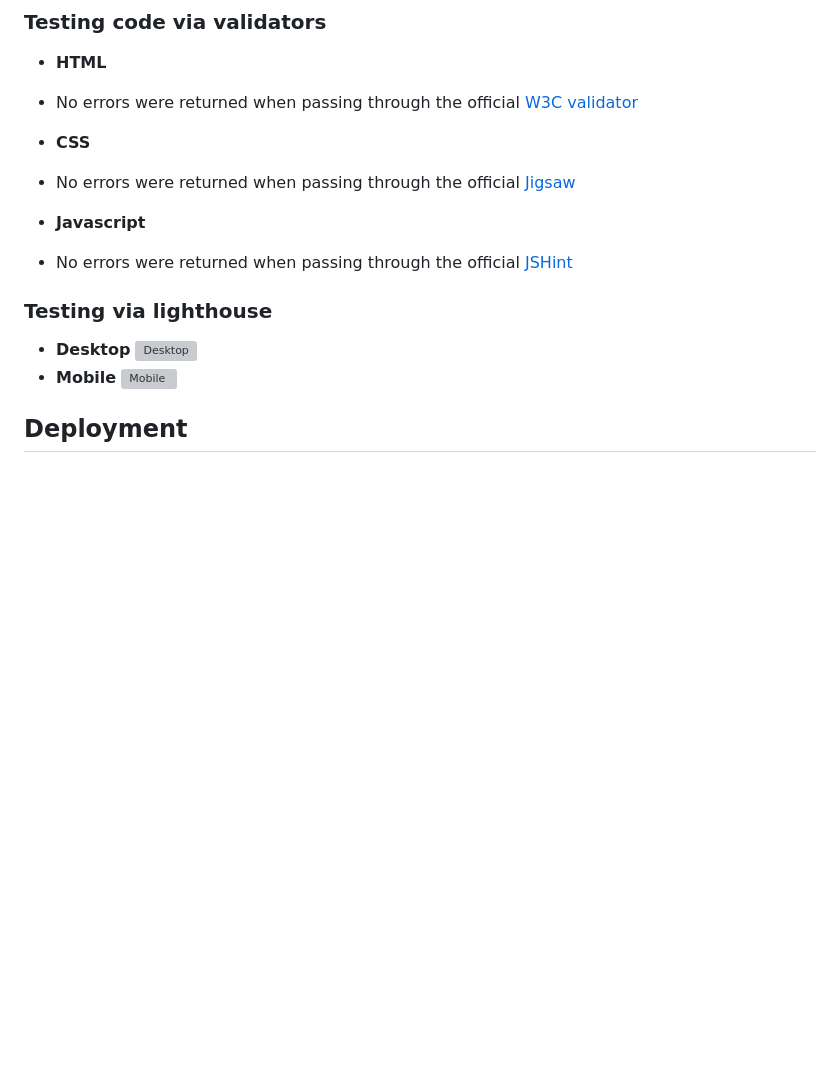
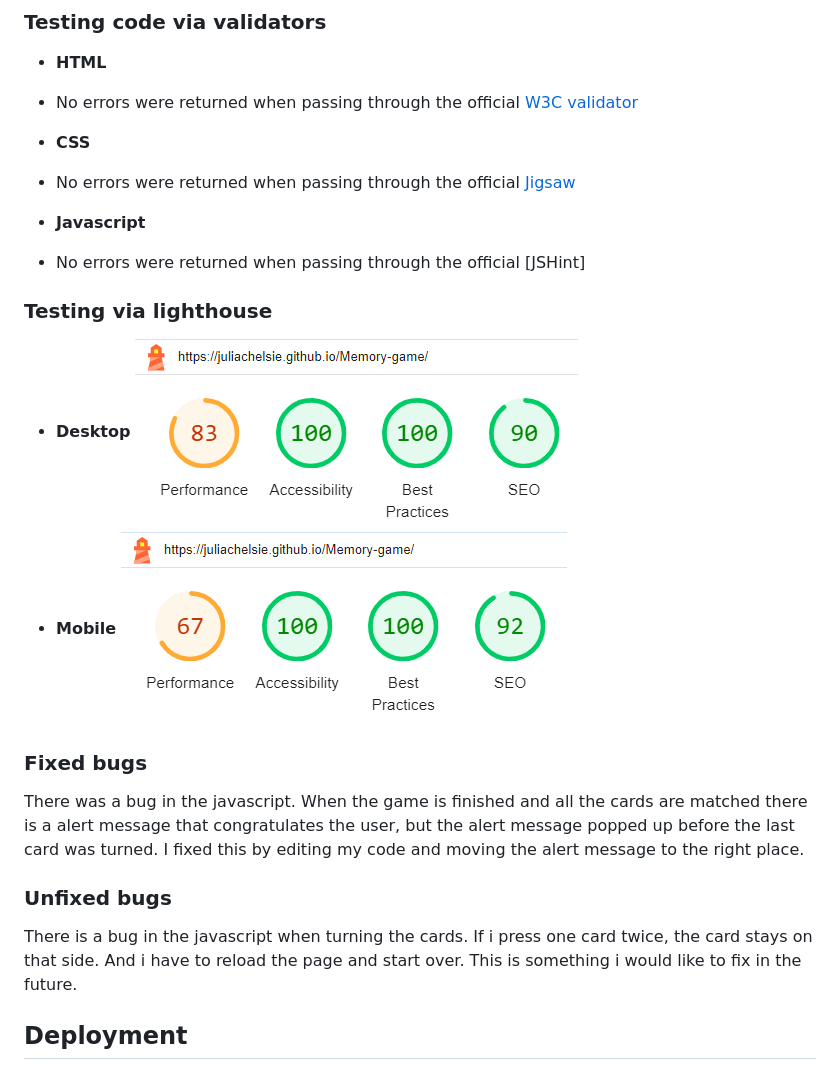
Before and after one commit to juliachelsie/Memory-game, a Markdown page: README.md, the part around the change printed below. GitHub-like rendering; blank space fills up the shorter version; grey boxes are pictures that could not be loaded.

```diff
--- a/README.md
+++ b/README.md
@@ -50,12 +50,18 @@ __Footer__
 
 - __Javascript__
-- No errors were returned when passing through the official [JSHint]()
+- No errors were returned when passing through the official [JSHint]
 
 ### Testing via lighthouse
 - __Desktop__
-![Desktop]()
+![Desktop](https://github.com/juliachelsie/Memory-game/blob/main/media/desktoplighthouse.PNG)
 - __Mobile__
-![Mobile]()
+![Mobile](https://github.com/juliachelsie/Memory-game/blob/main/media/mobilelighthouse.PNG)
+
+### Fixed bugs
+There was a bug in the javascript. When the game is finished and all the cards are matched there is a alert message that congratulates the user, but the alert message popped up before the last card was turned. I fixed this by editing my code and moving the alert message to the right place.
+
+### Unfixed bugs
+There is a bug in the javascript when turning the cards. If i press one card twice, the card stays on that side. And i have to reload the page and start over. This is something i would like to fix in the future.
 
 ## Deployment
 
```
Also changed, not shown: other parts of README.md (+3 -3 lines), media/turnedcards.PNG (deleted), media/turnedcards1.PNG (added), 1 other file.
